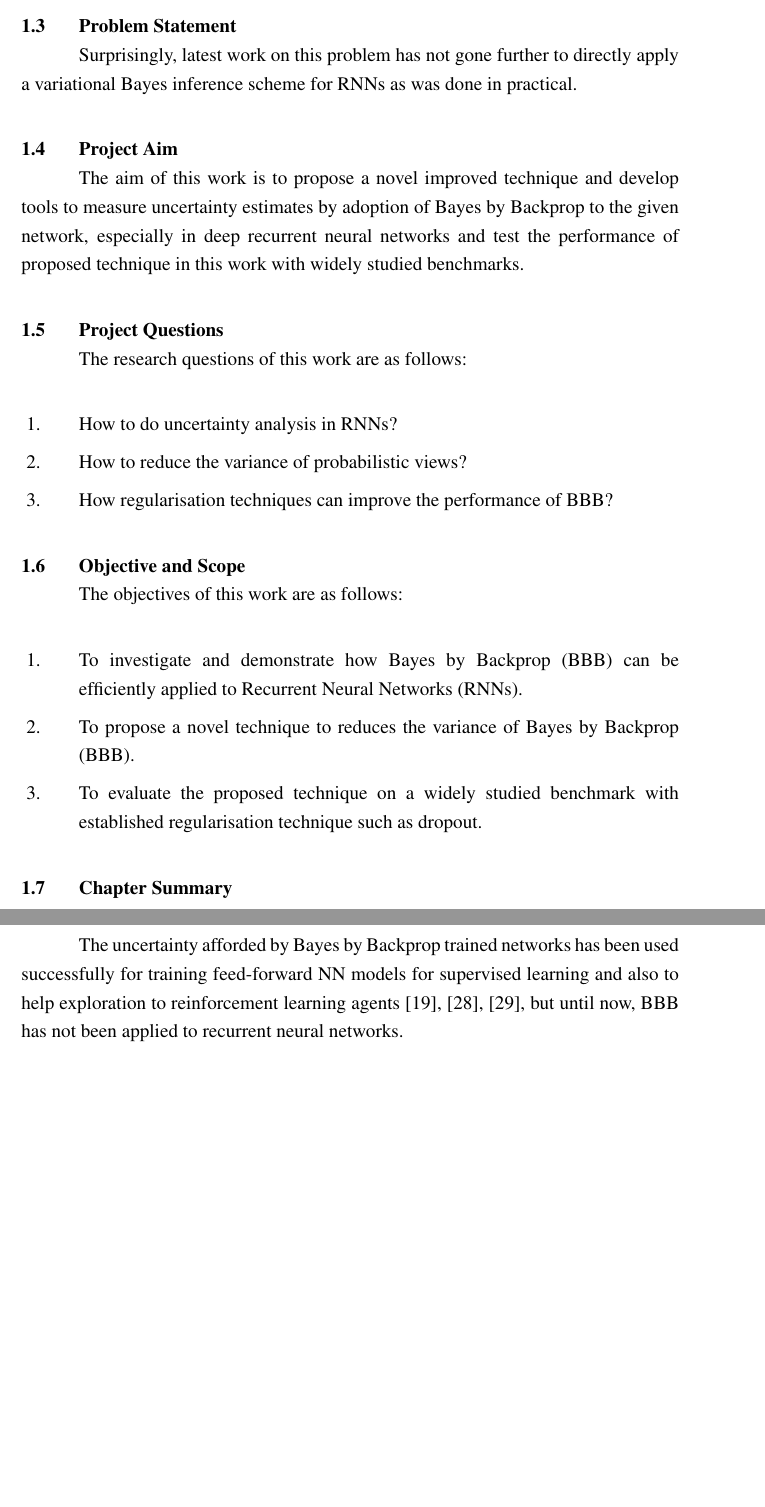
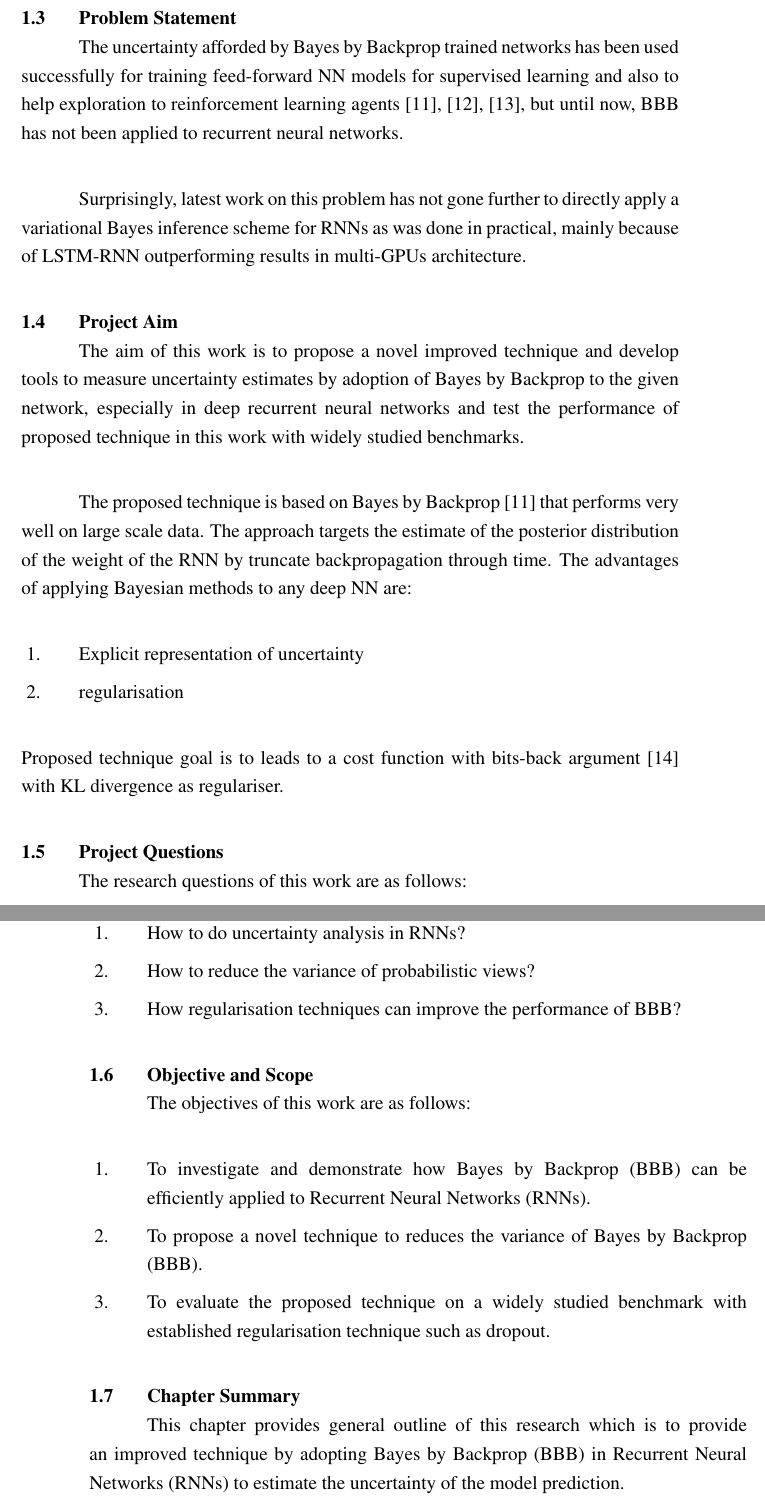
Before and after one commit to alirezasamar/uncertainty-rnn, a LaTeX thesis (thesis.tex, which reads Chapters/ch1.tex, Chapters/ch4.tex): two parts of pages 16 and 26 of 32 before the commit and two parts of pages 16 and 17 of 34 after it, joined at a grey line, cut so that both start at the same text, the shorter picture padded with empty space. Compiled offline with pdfLaTeX.

Commit message:
Ch1 Finalized

```diff
--- a/Chapters/ch1.tex
+++ b/Chapters/ch1.tex
@@ -24,12 +24,22 @@ At the same time, by using a prior to integrate out the parameters to average ac
 
 \section{Problem Statement}
 
-Surprisingly, latest work on this problem has not gone further to directly apply a variational Bayes inference scheme for RNNs as was done in practical.
+The uncertainty afforded by Bayes by Backprop trained networks has been used successfully for training feed-forward NN models for supervised learning and also to help exploration to reinforcement learning agents \cite{Blundell2015a}, \cite{Lipton2016}, \cite{Houthooft2016}, but until now, BBB has not been applied to recurrent neural networks.
 
+Surprisingly, latest work on this problem has not gone further to directly apply a variational Bayes inference scheme for RNNs as was done in practical, mainly because of LSTM-RNN outperforming results in multi-GPUs architecture.
 
 \section{Project Aim}
 
 The aim of this work is to propose a novel improved technique and develop tools to measure uncertainty estimates by adoption of Bayes by Backprop to the given network, especially in deep recurrent neural networks and test the performance of proposed technique in this work with widely studied benchmarks.
+
+The proposed technique is based on Bayes by Backprop \cite{Blundell2015a} that performs very well on large scale data.
+The approach targets the estimate of the posterior distribution of the weight of the RNN by truncate backpropagation through time.
+The advantages of applying Bayesian methods to any deep NN are:
+\begin{enumerate}
+	\item Explicit representation of uncertainty
+	\item regularisation
+\end{enumerate}
+Proposed technique goal is to leads to a cost function with bits-back argument \cite{Hinton1993} with KL divergence as regulariser.
 
 \section{Project Questions}
 
@@ -50,3 +60,4 @@ The objectives of this work are as follows:
 \end{enumerate}
 
 \section{Chapter Summary}
+This chapter provides general outline of this research which is to provide an improved technique by adopting Bayes by Backprop (BBB) in Recurrent Neural Networks (RNNs) to estimate the uncertainty of the model prediction.
--- a/Chapters/ch4.tex
+++ b/Chapters/ch4.tex
@@ -42,8 +42,6 @@ Gaussian process in a case with zero mean prior, the KL term acts as a form of w
 		\STATE{Update $\sigma$ according to the gradient $(g + g^{KL}_\theta) \epsilon + g^{KL}_\sigma$.}
 	\end{algorithmic}
 \end{algorithm}
-
-The uncertainty afforded by Bayes by Backprop trained networks has been used successfully for training feed-forward NN models for supervised learning and also to help exploration to reinforcement learning agents \cite{Blundell2015a}, \cite{Lipton2016}, \cite{Houthooft2016}, but until now, BBB has not been applied to recurrent neural networks.
 
 \section{Adoption of Bayes by Backprop to RNNs}
 \label{sec:tbbbtt}
```
